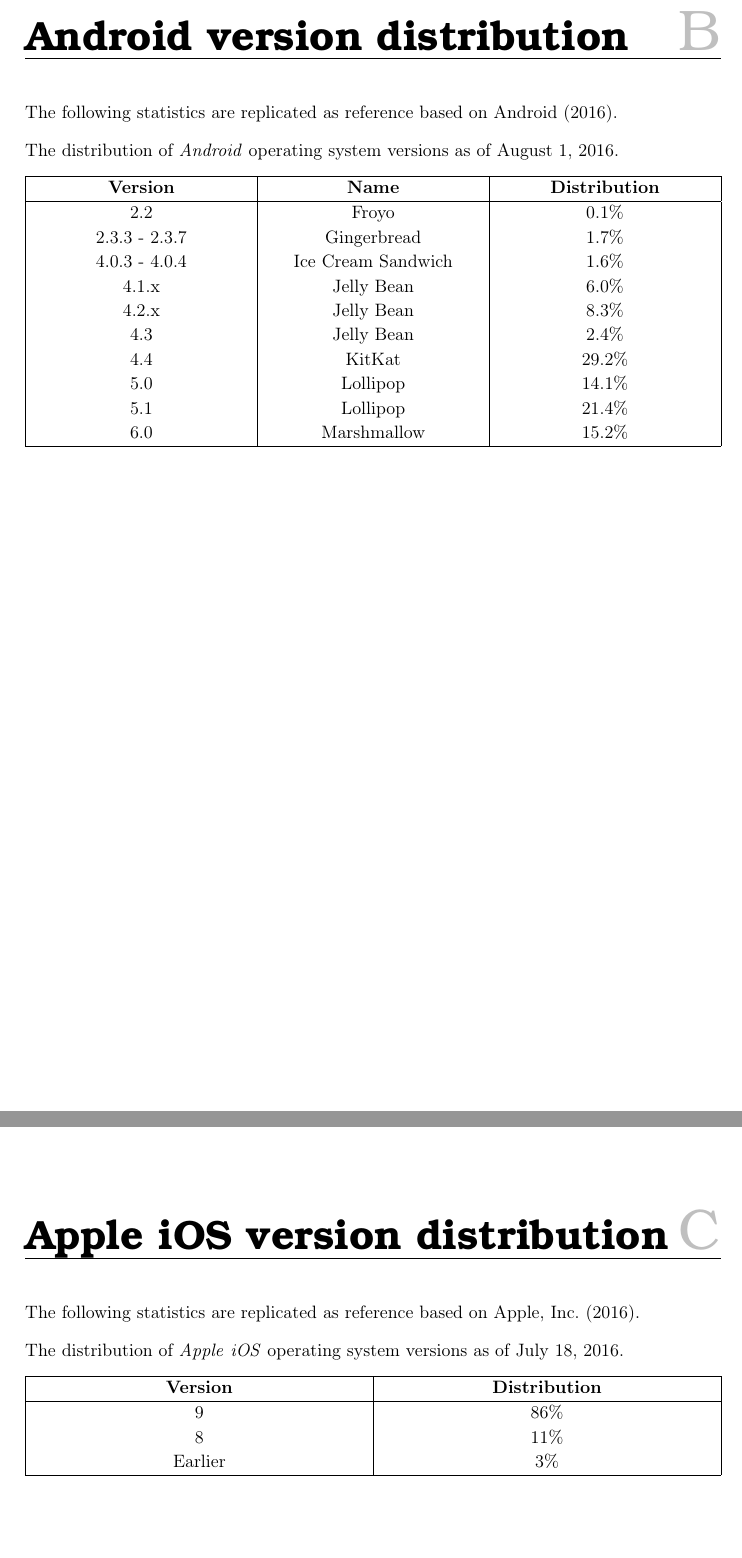
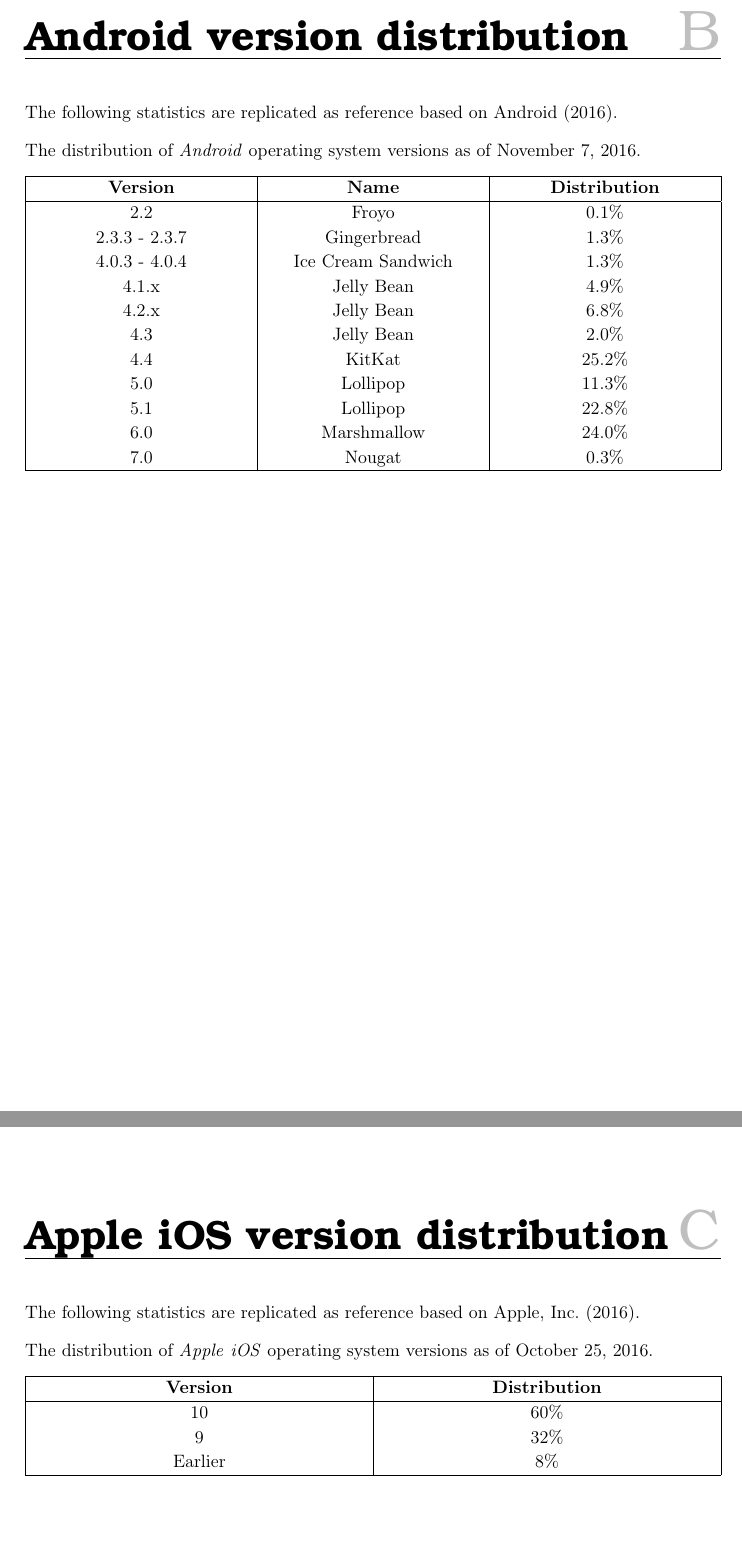
Before and after one commit to racketometer/thesis, a LaTeX thesis (Master.tex, which reads files/appendices/androidDistribution.tex, files/appendices/appleDistribution.tex): two parts of pages 47 and 48 of 55, joined at a grey line, cut so that both start at the same text. Compiled offline with pdfLaTeX.

Commit message:
Update platform distribution and limit acceptance test scope for Android versions. (#121)

```diff
--- a/files/appendices/androidDistribution.tex
+++ b/files/appendices/androidDistribution.tex
@@ -1,21 +1,22 @@
 \chapter{Android version distribution}\label{appendix:androidDistribution}
 The following statistics are replicated as reference based on \cite{preStudy:devices:android}.
 
-The distribution of \textit{Android} operating system versions as of August 1, 2016.
+The distribution of \textit{Android} operating system versions as of November 7, 2016.
 
 \begin{tabularx}{\textwidth}{|C|C|C|}
     \hline
     \textbf{Version} & \textbf{Name}    & \textbf{Distribution} \\
     \hline
     2.2            & Froyo              &  0.1\% \\
-    2.3.3 - 2.3.7  & Gingerbread        &  1.7\% \\
-    4.0.3 - 4.0.4  & Ice Cream Sandwich &  1.6\% \\
-    4.1.x          & Jelly Bean         &  6.0\% \\
-    4.2.x          & Jelly Bean         &  8.3\% \\
-    4.3            & Jelly Bean         &  2.4\% \\
-    4.4            & KitKat             & 29.2\% \\
-    5.0            & Lollipop           & 14.1\% \\
-    5.1            & Lollipop           & 21.4\% \\
-    6.0            & Marshmallow        & 15.2\% \\
+    2.3.3 - 2.3.7  & Gingerbread        &  1.3\% \\
+    4.0.3 - 4.0.4  & Ice Cream Sandwich &  1.3\% \\
+    4.1.x          & Jelly Bean         &  4.9\% \\
+    4.2.x          & Jelly Bean         &  6.8\% \\
+    4.3            & Jelly Bean         &  2.0\% \\
+    4.4            & KitKat             & 25.2\% \\
+    5.0            & Lollipop           & 11.3\% \\
+    5.1            & Lollipop           & 22.8\% \\
+    6.0            & Marshmallow        & 24.0\% \\
+    7.0            & Nougat             &  0.3\% \\
     \hline
 \end{tabularx}
--- a/files/appendices/appleDistribution.tex
+++ b/files/appendices/appleDistribution.tex
@@ -1,14 +1,14 @@
 \chapter{Apple iOS version distribution}\label{appendix:appleDistribution}
 The following statistics are replicated as reference based on \cite{preStudy:devices:apple}.
 
-The distribution of \textit{Apple} \textit{iOS} operating system versions as of July 18, 2016.
+The distribution of \textit{Apple} \textit{iOS} operating system versions as of October 25, 2016.
 
 \begin{tabularx}{\textwidth}{|C|C|C|}
     \hline
     \textbf{Version} & \textbf{Distribution} \\
     \hline
-    9        & 86\% \\
-    8        & 11\% \\
-    Earlier  &  3\% \\
+    10       & 60\% \\
+    9        & 32\% \\
+    Earlier  &  8\% \\
     \hline
 \end{tabularx}
```
Also changed, not shown: files/preStudies/devices.tex (+4 -4 lines), files/requirements/requirements.tex (+3 -3 lines), 1 other file.
